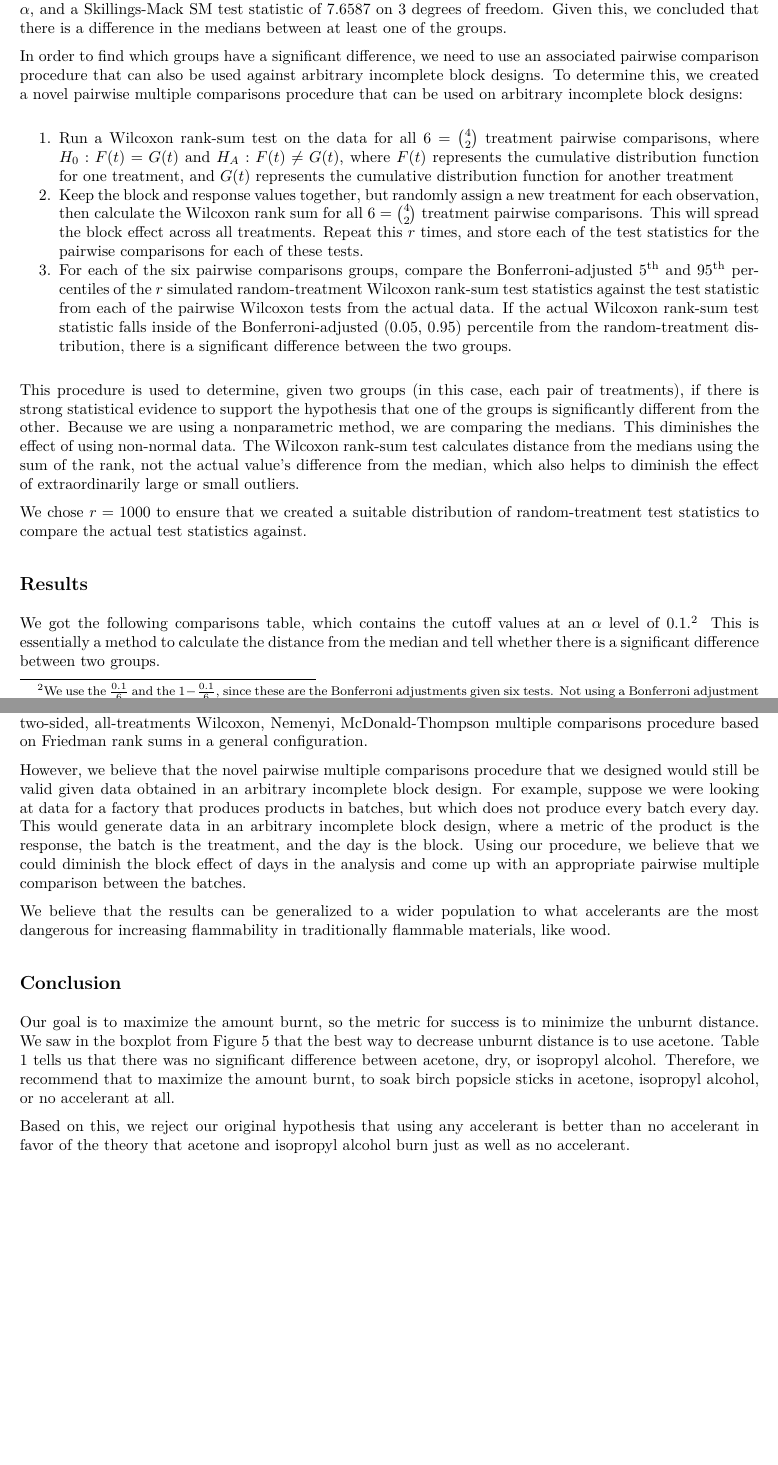
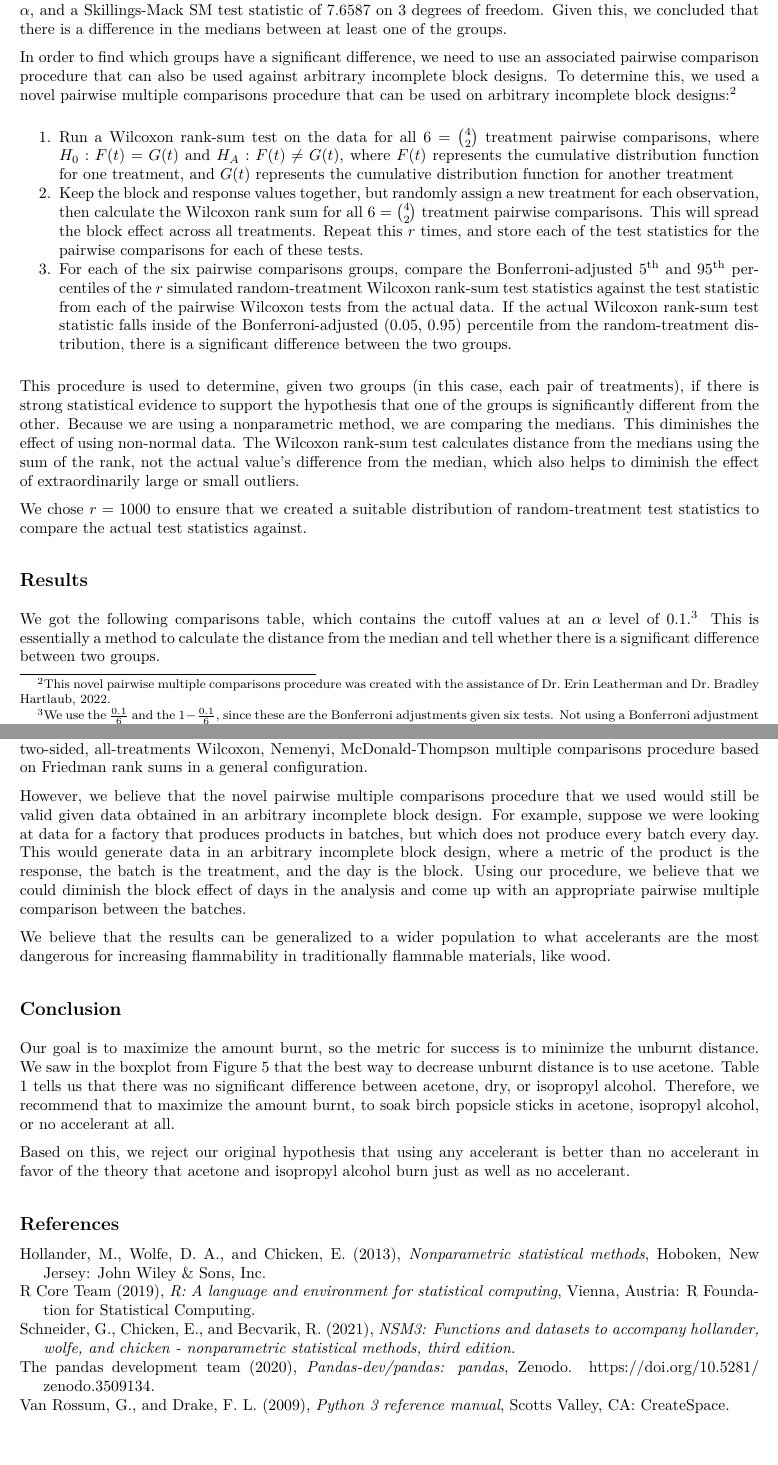
Before and after one commit to kim3-sudo/popsiclefire, an R Markdown document (paper/paper.Rmd): two parts of pages 5 and 7 of 7, joined at a grey line, cut so that both start at the same text. The pictures show the output file paper/paper.pdf that the author committed with the source.

Commit message:
Add citations and footnotes

````diff
--- /dev/null
+++ b/paper/citations.bib
@@ -0,0 +1,37 @@
+@book{hollander2013,
+author = {Hollander,Myles and Wolfe,Douglas A. and Chicken,Eric},
+year={2013},
+title= {Nonparametric statistical methods},
+publisher={John Wiley & Sons, Inc},
+address={Hoboken, New Jersey},
+edition={Third},
+keywords={Mathematical statistics; MATHEMATICS / Probability & Statistics / General; Nonparametric statistics},
+isbn={1118677994;9781118677995;9780470387375;0470387378;},
+language={English},
+}
+
+@Manual{R-base,
+  title = {R: A Language and Environment for Statistical
+           Computing},
+  author = {{R Core Team}},
+  organization = {R Foundation for Statistical Computing},
+  address = {Vienna, Austria},
+  year = {2019},
+  url = {https://www.R-project.org},
+}
+
+@Manual{NSM3,
+title = {NSM3: Functions and Datasets to Accompany Hollander, Wolfe, and Chicken - Nonparametric Statistical Methods, Third Edition},
+author = {Grant Schneider and Eric Chicken and Rachel Becvarik},
+year = {2021},
+url = {https://cran.r-project.org/package=NSM3},
+}
+
+@software{reback2020pandas,
+    author       = {{The pandas development team}},
+    title        = {pandas-dev/pandas: Pandas},
+    month        = feb,
+    year         = 2020,
+    publisher    = {Zenodo},
+    version      = {latest},
+    doi          = {10.5281/zenodo.3509134},
@@ -0,0 +43,6 @@
+ title = {Python 3 Reference Manual},
+ year = {2009},
+ isbn = {1441412697},
+ publisher = {CreateSpace},
+ address = {Scotts Valley, CA}
+}
--- a/paper/paper.Rmd
+++ b/paper/paper.Rmd
@@ -8,6 +8,9 @@ output:
     includes:
       before_body: title.sty
       in_header: preamble.tex
+bibliography: citations.bib
+csl: american-statistical-association.csl
+nocite: '@*'
 ---
 
 ```{r setup, include=FALSE}
@@ -112,7 +115,7 @@ when $c_{ij} \equiv 1$, for $i = 1, 2, 3, 4$ and $j = 1, 2, 3, 4, 5, 6$.
 
 When we ran the Skillings-Mack procedure, we found an asymptotic upper-tail probability of $0.0536 < 0.1 = \alpha$, and a Skillings-Mack SM test statistic of 7.6587 on 3 degrees of freedom. Given this, we concluded that there is a difference in the medians between at least one of the groups.
 
-In order to find which groups have a significant difference, we need to use an associated pairwise comparison procedure that can also be used against arbitrary incomplete block designs. To determine this, we created a novel pairwise multiple comparisons procedure that can be used on arbitrary incomplete block designs:
+In order to find which groups have a significant difference, we need to use an associated pairwise comparison procedure that can also be used against arbitrary incomplete block designs. To determine this, we used a novel pairwise multiple comparisons procedure that can be used on arbitrary incomplete block designs:^[This novel pairwise multiple comparisons procedure was created with the assistance of Dr. Erin Leatherman and Dr. Bradley Hartlaub, 2022.]
 
 1. Run a Wilcoxon rank-sum test on the data for all $6 = {4\choose2}$ treatment pairwise comparisons, where $H_0: F(t) = G(t)$ and $H_A: F(t) \neq G(t)$, where $F(t)$ represents the cumulative distribution function for one treatment, and $G(t)$ represents the cumulative distribution function for another treatment
 2. Keep the block and response values together, but randomly assign a new treatment for each observation, then calculate the Wilcoxon rank sum for all $6 = {4\choose2}$ treatment pairwise comparisons. This will spread the block effect across all treatments. Repeat this $r$ times, and store each of the test statistics for the pairwise comparisons for each of these tests.
@@ -152,7 +155,7 @@ We see that the spread for acetone reaches the lowest distance and has the lowes
 
 In retrospect, we should have designed our experiment to use a randomized complete block design, instead of an arbitrary incomplete block design. In a randomized complete block design, we would still have six blocks and four treatments, but each block would contain one observation for each of the possible treatments. This would have made our analysis easier. If our data had been collected as a randomized complete block design, we would have used the Friedman procedure for differences in medians using a randomized complete block design, and assuming a significant effect, we would have followed it up with the distribution-free, two-sided, all-treatments Wilcoxon, Nemenyi, McDonald-Thompson multiple comparisons procedure based on Friedman rank sums in a general configuration.
 
-However, we believe that the novel pairwise multiple comparisons procedure that we designed would still be valid given data obtained in an arbitrary incomplete block design. For example, suppose we were looking at data for a factory that produces products in batches, but which does not produce every batch every day. This would generate data in an arbitrary incomplete block design, where a metric of the product is the response, the batch is the treatment, and the day is the block. Using our procedure, we believe that we could diminish the block effect of days in the analysis and come up with an appropriate pairwise multiple comparison between the batches.
+However, we believe that the novel pairwise multiple comparisons procedure that we used would still be valid given data obtained in an arbitrary incomplete block design. For example, suppose we were looking at data for a factory that produces products in batches, but which does not produce every batch every day. This would generate data in an arbitrary incomplete block design, where a metric of the product is the response, the batch is the treatment, and the day is the block. Using our procedure, we believe that we could diminish the block effect of days in the analysis and come up with an appropriate pairwise multiple comparison between the batches.
 
 We believe that the results can be generalized to a wider population to what accelerants are the most dangerous for increasing flammability in traditionally flammable materials, like wood.
 
@@ -161,3 +164,5 @@ We believe that the results can be generalized to a wider population to what acc
 Our goal is to maximize the amount burnt, so the metric for success is to minimize the unburnt distance. We saw in the boxplot from Figure 5 that the best way to decrease unburnt distance is to use acetone. Table 1 tells us that there was no significant difference between acetone, dry, or isopropyl alcohol. Therefore, we recommend that to maximize the amount burnt, to soak birch popsicle sticks in acetone, isopropyl alcohol, or no accelerant at all.
 
 Based on this, we reject our original hypothesis that using any accelerant is better than no accelerant in favor of the theory that acetone and isopropyl alcohol burn just as well as no accelerant.
+
+## References
````
Also changed, not shown: paper/american-statistical-association.csl (added), paper/paper.pdf, paper/citations.bib (5 more changed lines), 1 other file.
